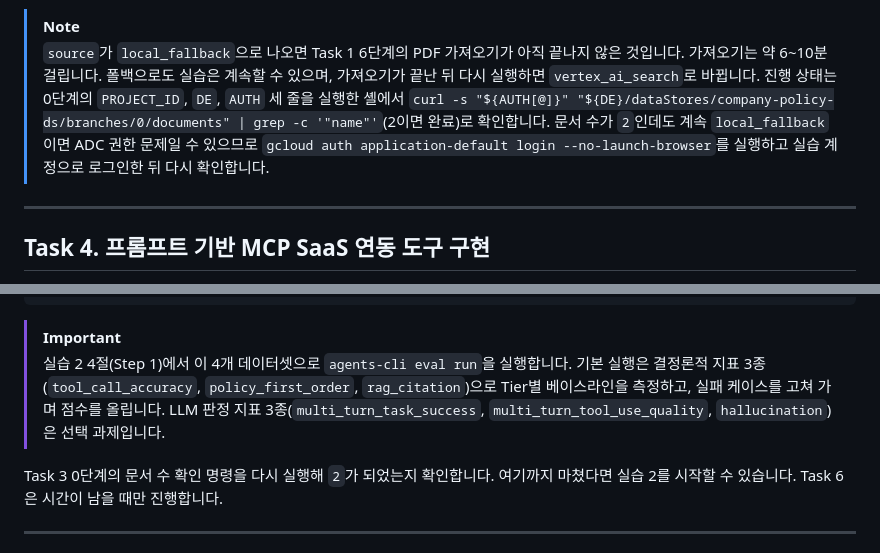
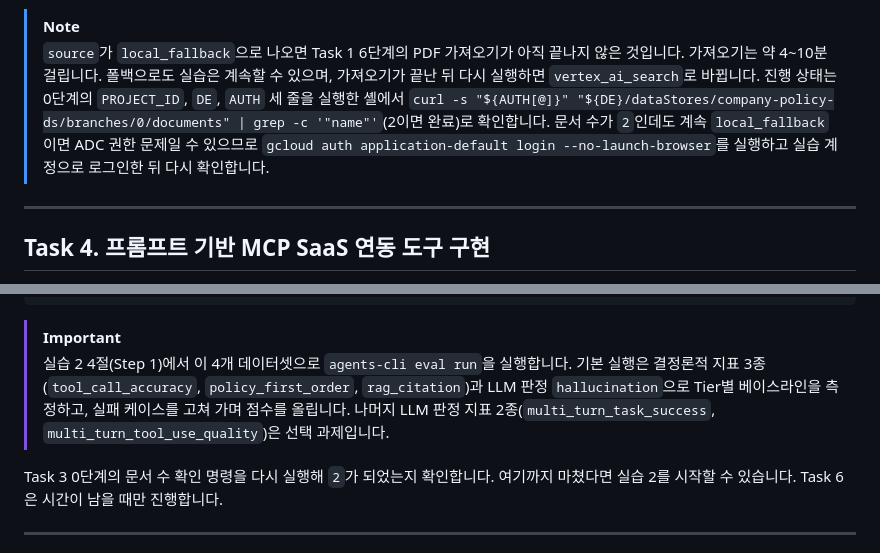
Before and after one commit to hajekim/build-with-gemini, a Markdown page: lab1/INSTRUCTION.md, 2 parts joined by grey strips. Rendered like a GitHub page.

````diff
--- a/lab1/INSTRUCTION.md
+++ b/lab1/INSTRUCTION.md
@@ -877,7 +877,7 @@ print(json.dumps(r2, indent=2, ensure_ascii=False))
 `status`가 `SUCCESS`이고 `matches`에 `POL-HR-2026-004`(테스트 1), `POL-IT-2026-009`(테스트 2)가 있으면 성공입니다. 필드 순서는 달라도 되지만 `status`, `source`, `match_count`, `matches[].doc_id`, `matches[].title`, `matches[].content` 이름은 정확히 같아야 합니다. Task 5 통합 테스트와 실습 2 `rag_citation` 지표가 이 이름을 읽습니다. 이름이 다르면 에이전트 창에서 위 이름으로 고쳐 달라고 요청합니다.
 
 > [!NOTE]
-> `source`가 `local_fallback`으로 나오면 Task 1 6단계의 PDF 가져오기가 아직 끝나지 않은 것입니다. 가져오기는 약 6~10분 걸립니다. 폴백으로도 실습은 계속할 수 있으며, 가져오기가 끝난 뒤 다시 실행하면 `vertex_ai_search`로 바뀝니다. 진행 상태는 0단계의 `PROJECT_ID`, `DE`, `AUTH` 세 줄을 실행한 셸에서 `curl -s "${AUTH[@]}" "${DE}/dataStores/company-policy-ds/branches/0/documents" | grep -c '"name"'`(2이면 완료)로 확인합니다. 문서 수가 `2`인데도 계속 `local_fallback`이면 ADC 권한 문제일 수 있으므로 `gcloud auth application-default login --no-launch-browser`를 실행하고 실습 계정으로 로그인한 뒤 다시 확인합니다.
+> `source`가 `local_fallback`으로 나오면 Task 1 6단계의 PDF 가져오기가 아직 끝나지 않은 것입니다. 가져오기는 약 4~10분 걸립니다. 폴백으로도 실습은 계속할 수 있으며, 가져오기가 끝난 뒤 다시 실행하면 `vertex_ai_search`로 바뀝니다. 진행 상태는 0단계의 `PROJECT_ID`, `DE`, `AUTH` 세 줄을 실행한 셸에서 `curl -s "${AUTH[@]}" "${DE}/dataStores/company-policy-ds/branches/0/documents" | grep -c '"name"'`(2이면 완료)로 확인합니다. 문서 수가 `2`인데도 계속 `local_fallback`이면 ADC 권한 문제일 수 있으므로 `gcloud auth application-default login --no-launch-browser`를 실행하고 실습 계정으로 로그인한 뒤 다시 확인합니다.
 
 ---
 
@@ -1339,7 +1339,7 @@ EOF
 ```
 
 > [!IMPORTANT]
-> 실습 2 4절(Step 1)에서 이 4개 데이터셋으로 `agents-cli eval run`을 실행합니다. 기본 실행은 결정론적 지표 3종(`tool_call_accuracy`, `policy_first_order`, `rag_citation`)으로 Tier별 베이스라인을 측정하고, 실패 케이스를 고쳐 가며 점수를 올립니다. LLM 판정 지표 3종(`multi_turn_task_success`, `multi_turn_tool_use_quality`, `hallucination`)은 선택 과제입니다.
+> 실습 2 4절(Step 1)에서 이 4개 데이터셋으로 `agents-cli eval run`을 실행합니다. 기본 실행은 결정론적 지표 3종(`tool_call_accuracy`, `policy_first_order`, `rag_citation`)과 LLM 판정 `hallucination`으로 Tier별 베이스라인을 측정하고, 실패 케이스를 고쳐 가며 점수를 올립니다. 나머지 LLM 판정 지표 2종(`multi_turn_task_success`, `multi_turn_tool_use_quality`)은 선택 과제입니다.
 
 Task 3 0단계의 문서 수 확인 명령을 다시 실행해 `2`가 되었는지 확인합니다. 여기까지 마쳤다면 실습 2를 시작할 수 있습니다. Task 6은 시간이 남을 때만 진행합니다.
 
````
Also changed, not shown: other parts of lab1/INSTRUCTION.md (+3 -3 lines).
